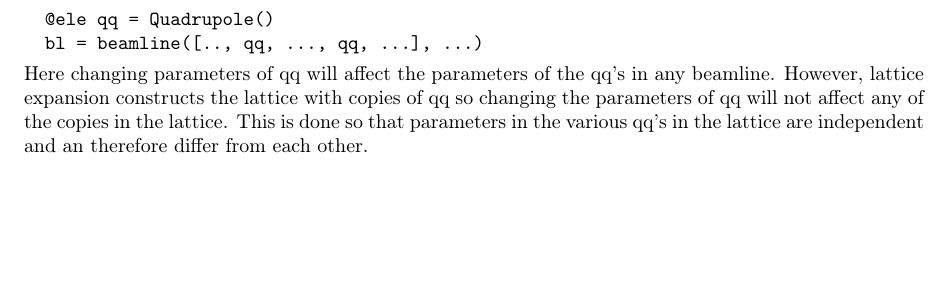
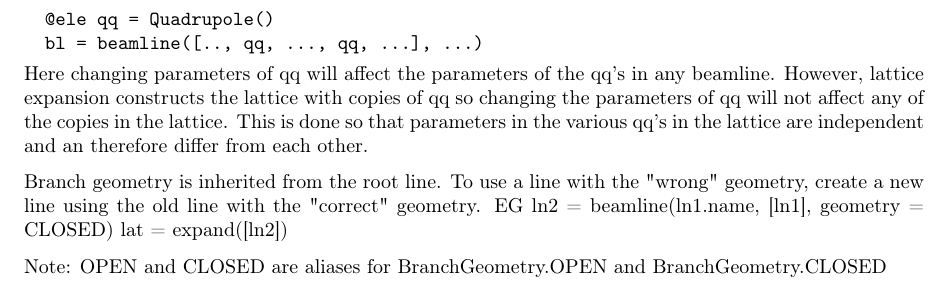
Before and after one commit to bmad-sim/AcceleratorLattice.jl, a LaTeX book (manual/AcceleratorLattice.tex, which reads manual/construction.tex): part of page 31 of 62, cut so that both start at the same text, the shorter picture padded with empty space. Compiled offline with pdfLaTeX.

Commit message:
More Superposition devel. (#105)

```diff
--- a/manual/construction.tex
+++ b/manual/construction.tex
@@ -11,3 +11,10 @@ However, lattice expansion constructs the lattice with copies of qq so changing
 parameters of qq will not affect any of the copies in the lattice. This is done so that
 parameters in the various qq's in the lattice are independent and an therefore differ from each
 other.
+
+Branch geometry is inherited from the root line. To use a line with the "wrong" geometry, create
+a new line using the old line with the "correct" geometry. EG
+  ln2 = beamline(ln1.name, [ln1], geometry = CLOSED)
+  lat = expand([ln2])
+
+Note: OPEN and CLOSED are aliases for BranchGeometry.OPEN and BranchGeometry.CLOSED
```
Also changed, not shown: 13 other files.
